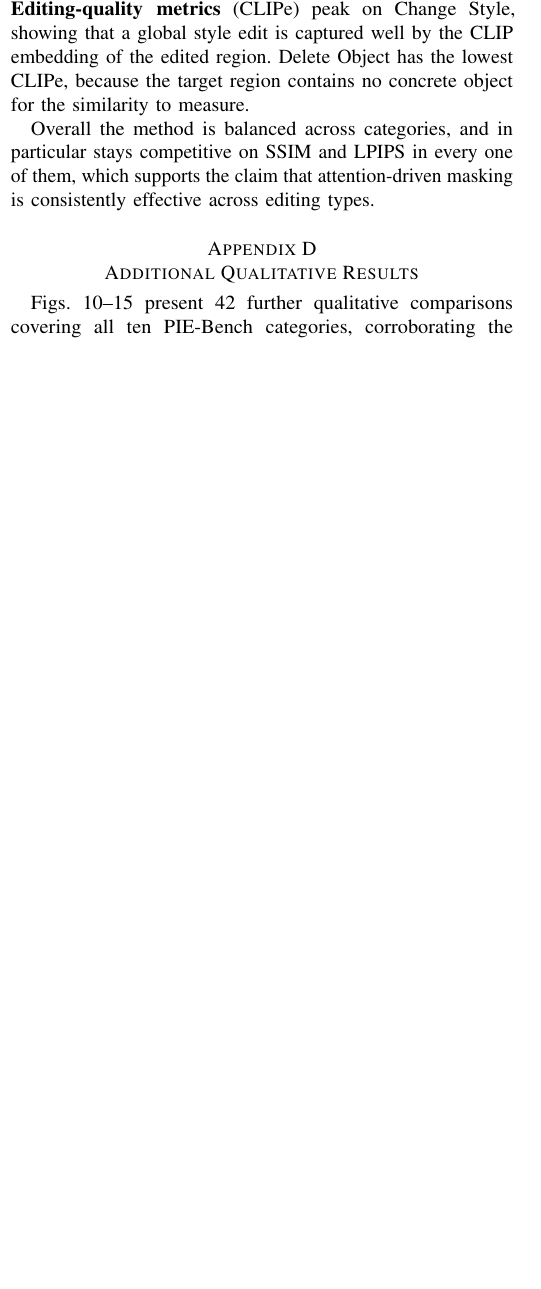
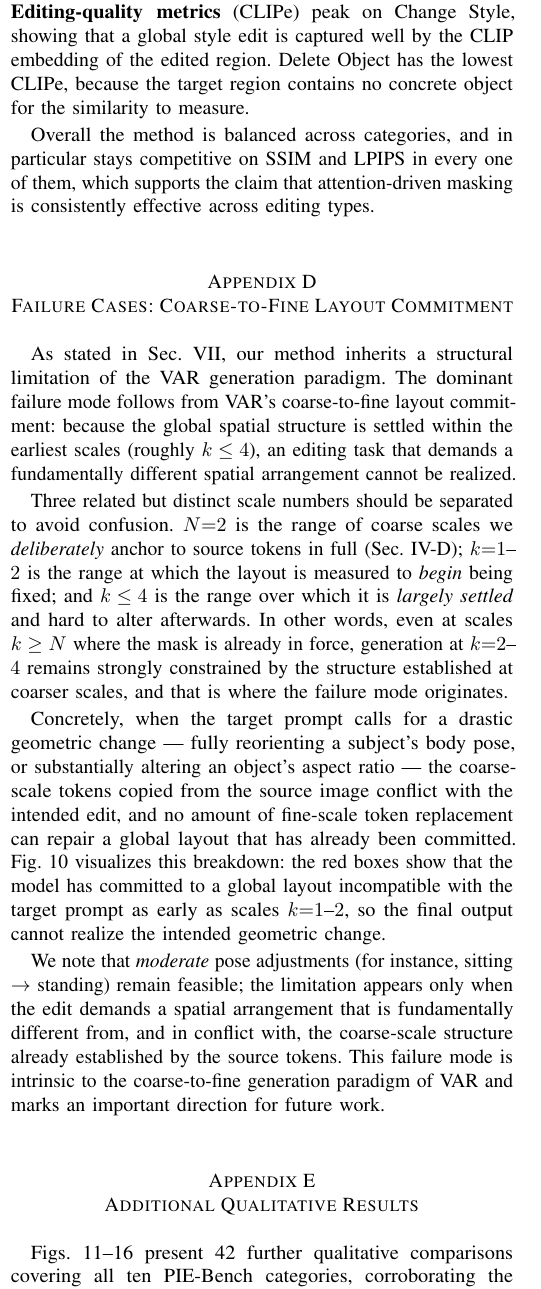
Before and after one commit to KaiCobra/TCSVT, a LaTeX paper (main.tex, which reads tex/A_appendix.tex): part of one column of page 15 of 25 before the commit and part of one column of page 15 of 26 after it, cut so that both start at the same text, the shorter picture padded with empty space. Compiled offline with pdfLaTeX; a missing font is replaced by an installed copy or a similar font; a LaTeX package or settings file that is missing is left out.

Commit message:
Add the detailed failure-case analysis to the appendix
The ACM source holds nothing on failure modes beyond failure_cases.png and its
one-line caption, both of which this manuscript already carries byte-identically.
What was missing is the thesis analysis, so that is what is brought over:
failure_cases_supp.png plus the walkthrough of the coarse-to-fine layout
commitment, including the separation of the three scale numbers that are easy to
conflate -- N=2 as the range we anchor deliberately, k=1-2 as where the layout
begins to be fixed, and k<=4 as where it is largely settled.

Co-Authored-By: Claude Opus 5 (1M context) <noreply@anthropic.com>

```diff
--- a/tex/A_appendix.tex
+++ b/tex/A_appendix.tex
@@ -116,3 +116,5 @@ concrete object for the similarity to measure.
 Overall the method is balanced across categories, and in particular stays
 competitive on SSIM and LPIPS in every one of them, which supports the claim that
 attention-driven masking is consistently effective across editing types.
+
+\section{Failure Cases: Coarse-to-Fine Layout Commitment}
@@ -119,3 +131,39 @@ attention-driven masking is consistently effective across editing types.
+    spatial structure incompatible with the target prompt. Because that early
+    commitment cannot be overridden by the later fine-scale generation, the
+    edited image never realizes the intended geometric change.}
+    \label{fig:failureCasesSupp}
+\end{figure*}
+
+As stated in Sec.~\ref{sec:limitations}, our method inherits a structural
+limitation of the VAR generation paradigm. The dominant failure mode follows from
+VAR's coarse-to-fine layout commitment: because the global spatial structure is
+settled within the earliest scales (roughly $k \leq 4$), an editing task that
+demands a fundamentally different spatial arrangement cannot be realized.
+
+Three related but distinct scale numbers should be separated to avoid confusion.
+$N{=}2$ is the range of coarse scales we \textit{deliberately} anchor to source
+tokens in full (Sec.~\ref{sec:pipeline}); $k{=}1$--$2$ is the range at which the
+layout is measured to \textit{begin} being fixed; and $k \leq 4$ is the range
+over which it is \textit{largely settled} and hard to alter afterwards. In other
+words, even at scales $k \geq N$ where the mask is already in force, generation at
+$k{=}2$--$4$ remains strongly constrained by the structure established at coarser
+scales, and that is where the failure mode originates.
+
+Concretely, when the target prompt calls for a drastic geometric change --- fully
+reorienting a subject's body pose, or substantially altering an object's aspect
+ratio --- the coarse-scale tokens copied from the source image conflict with the
+intended edit, and no amount of fine-scale token replacement can repair a global
+layout that has already been committed. Fig.~\ref{fig:failureCasesSupp}
+visualizes this breakdown: the red boxes show that the model has committed to a
+global layout incompatible with the target prompt as early as scales
+$k{=}1$--$2$, so the final output cannot realize the intended geometric change.
+
+We note that \textit{moderate} pose adjustments (for instance, sitting $\to$
+standing) remain feasible; the limitation appears only when the edit demands a
+spatial arrangement that is fundamentally different from, and in conflict with,
+the coarse-scale structure already established by the source tokens. This failure
+mode is intrinsic to the coarse-to-fine generation paradigm of VAR and marks an
+important direction for future work.
 
 \section{Additional Qualitative Results}
 \label{app:qualitative}
```
Also changed, not shown: imgs/failure_cases_supp.png (added), tex/A_appendix.tex (10 more changed lines).
